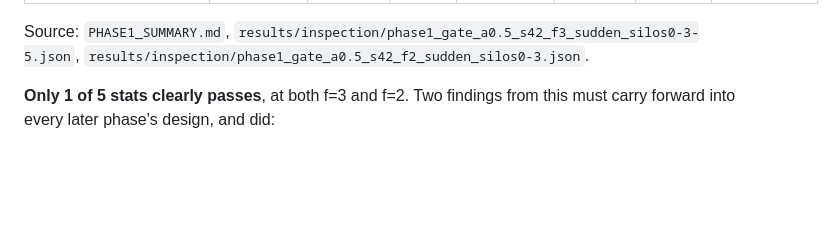
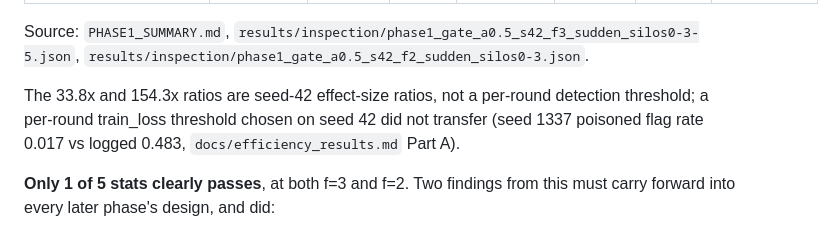
Before and after one commit to Pilli9375/XFed-IDS-ByzAgent, a Markdown page: docs/contribution_b_results.md, the part around the change. Rendered like a GitHub page; blank space fills up the shorter version.

```diff
--- a/docs/contribution_b_results.md
+++ b/docs/contribution_b_results.md
@@ -204,6 +204,11 @@ different under alpha=0.5 heterogeneity, independent of any attack):
 
 Source: `PHASE1_SUMMARY.md`, `results/inspection/phase1_gate_a0.5_s42_f3_sudden_silos0-3-5.json`,
 `results/inspection/phase1_gate_a0.5_s42_f2_sudden_silos0-3.json`.
+
+The 33.8x and 154.3x ratios are seed-42 effect-size ratios, not a per-round
+detection threshold; a per-round train_loss threshold chosen on seed 42 did not
+transfer (seed 1337 poisoned flag rate 0.017 vs logged 0.483,
+`docs/efficiency_results.md` Part A).
 
 **Only 1 of 5 stats clearly passes**, at both f=3 and f=2. Two findings from
 this must carry forward into every later phase's design, and did:
```
Also changed, not shown: PROJECT_INSTRUCTIONS.md (+4 -0 lines).
